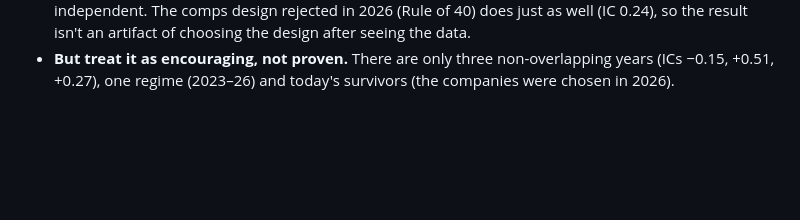
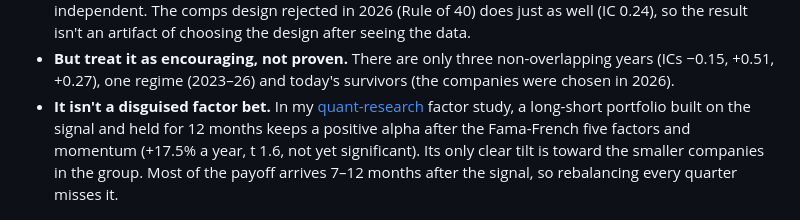
Before and after one commit to ranabrahami/saas-valuation-engine, a Markdown page: README.md, the part around the change. Rendered like a GitHub page; blank space fills up the shorter version.

Commit message:
README: link the factor study of the valuation signal
Co-Authored-By: Claude Opus 5.5 <noreply@anthropic.com>

```diff
--- a/README.md
+++ b/README.md
@@ -41,6 +41,7 @@ Each quarter since March 2023, the 18 companies were ranked by the engine's scor
 - **The value is in the growth adjustment.** Plain cheapness is 80% rank-correlated with the engine's score but earns half the IC. The signal works as "cheap *for its growth*", not "cheap".
 - **It survives attempts to break it.** Dropping any one company leaves the IC between 0.15 and 0.25. A permutation test gives p ≈ 0.005, which overstates certainty because overlapping windows aren't independent. The comps design rejected in 2026 (Rule of 40) does just as well (IC 0.24), so the result isn't an artifact of choosing the design after seeing the data.
 - **But treat it as encouraging, not proven.** There are only three non-overlapping years (ICs −0.15, +0.51, +0.27), one regime (2023–26) and today's survivors (the companies were chosen in 2026).
+- **It isn't a disguised factor bet.** In my [quant-research](https://github.com/ranabrahami/quant-research) factor study, a long-short portfolio built on the signal and held for 12 months keeps a positive alpha after the Fama-French five factors and momentum (+17.5% a year, t 1.6, not yet significant). Its only clear tilt is toward the smaller companies in the group. Most of the payoff arrives 7–12 months after the signal, so rebalancing every quarter misses it.
 
 <p>
 <img src="docs/images/backtest_page1.png" width="49%" alt="Backtest note page 1">
```
